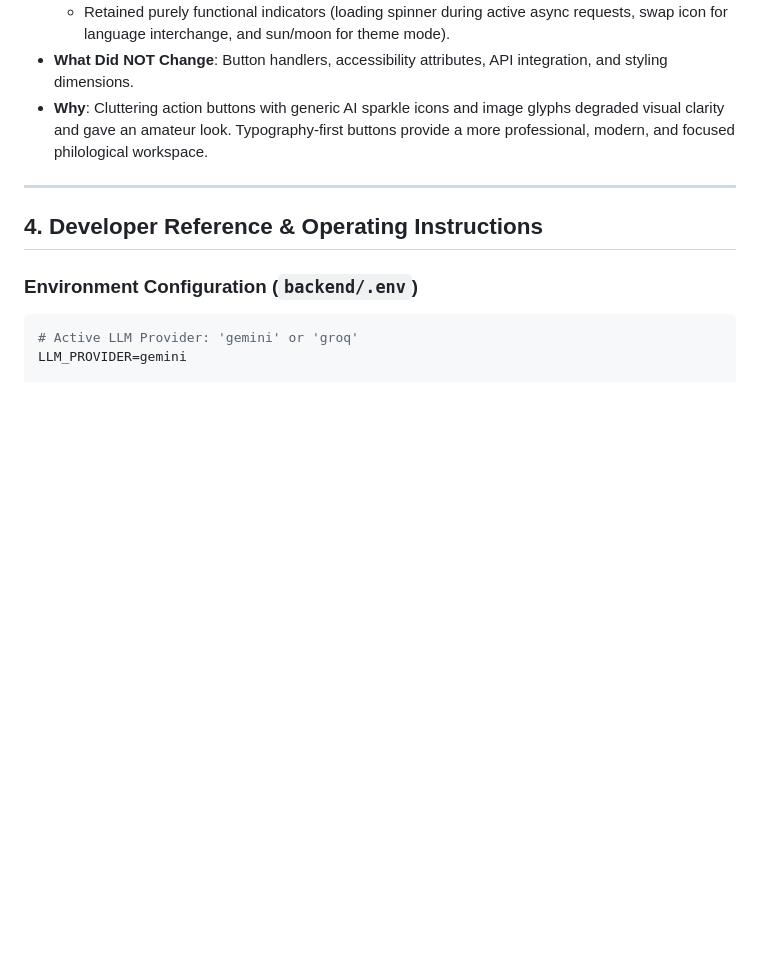
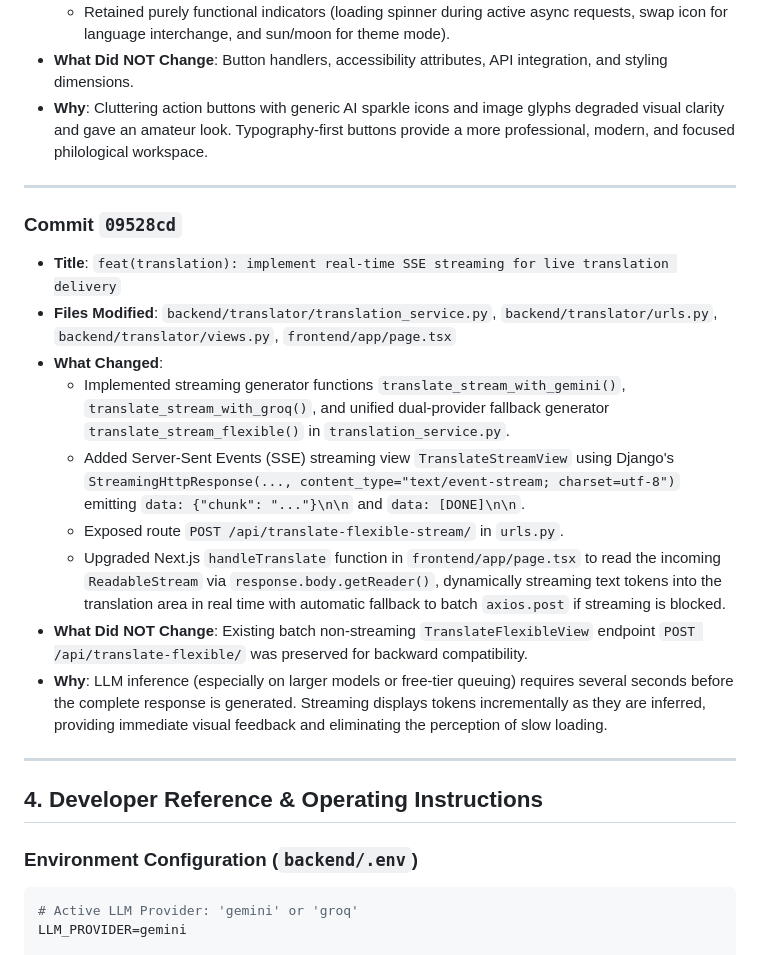
Before and after one commit to mastewalshiferaw/EOTC_related, a Markdown page: geez_translator_pro/CHANGELOG_DEVELOPER_GUIDE.md, the part around the change. Rendered like a GitHub page; blank space fills up the shorter version.

Commit message:
docs: log commit 09528cd SSE real-time streaming to CHANGELOG_DEVELOPER_GUIDE

```diff
--- a/geez_translator_pro/CHANGELOG_DEVELOPER_GUIDE.md
+++ b/geez_translator_pro/CHANGELOG_DEVELOPER_GUIDE.md
@@ -345,6 +345,19 @@ The following is an exhaustive chronological breakdown of all commits made in th
 
 ---
 
+### Commit `09528cd`
+* **Title**: `feat(translation): implement real-time SSE streaming for live translation delivery`
+* **Files Modified**: `backend/translator/translation_service.py`, `backend/translator/urls.py`, `backend/translator/views.py`, `frontend/app/page.tsx`
+* **What Changed**:
+  - Implemented streaming generator functions `translate_stream_with_gemini()`, `translate_stream_with_groq()`, and unified dual-provider fallback generator `translate_stream_flexible()` in `translation_service.py`.
+  - Added Server-Sent Events (SSE) streaming view `TranslateStreamView` using Django's `StreamingHttpResponse(..., content_type="text/event-stream; charset=utf-8")` emitting `data: {"chunk": "..."}\n\n` and `data: [DONE]\n\n`.
+  - Exposed route `POST /api/translate-flexible-stream/` in `urls.py`.
+  - Upgraded Next.js `handleTranslate` function in `frontend/app/page.tsx` to read the incoming `ReadableStream` via `response.body.getReader()`, dynamically streaming text tokens into the translation area in real time with automatic fallback to batch `axios.post` if streaming is blocked.
+* **What Did NOT Change**: Existing batch non-streaming `TranslateFlexibleView` endpoint `POST /api/translate-flexible/` was preserved for backward compatibility.
+* **Why**: LLM inference (especially on larger models or free-tier queuing) requires several seconds before the complete response is generated. Streaming displays tokens incrementally as they are inferred, providing immediate visual feedback and eliminating the perception of slow loading.
+
+---
+
 ## 4. Developer Reference & Operating Instructions
 
 ### Environment Configuration (`backend/.env`)
```
